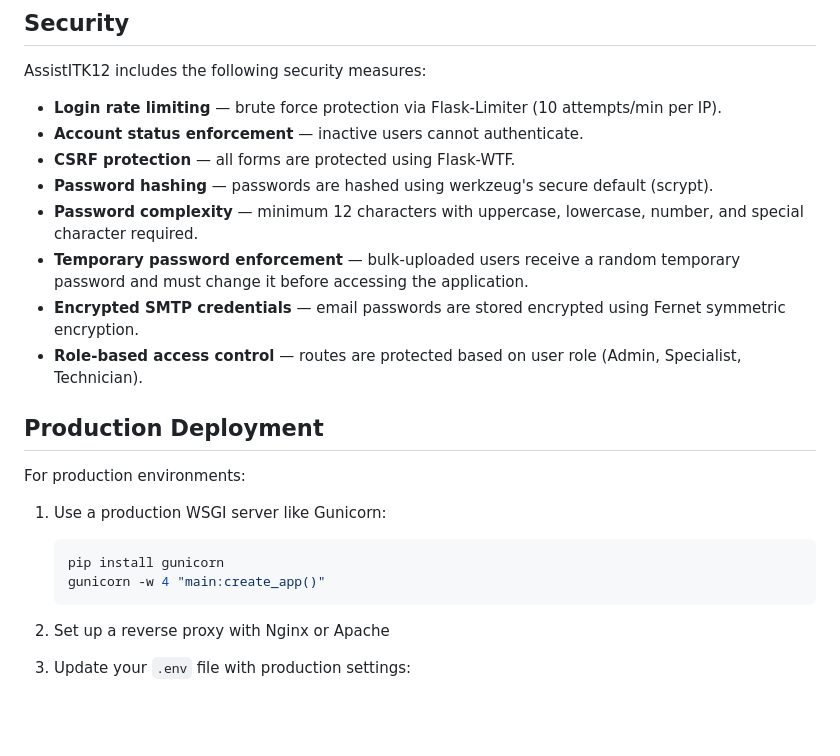
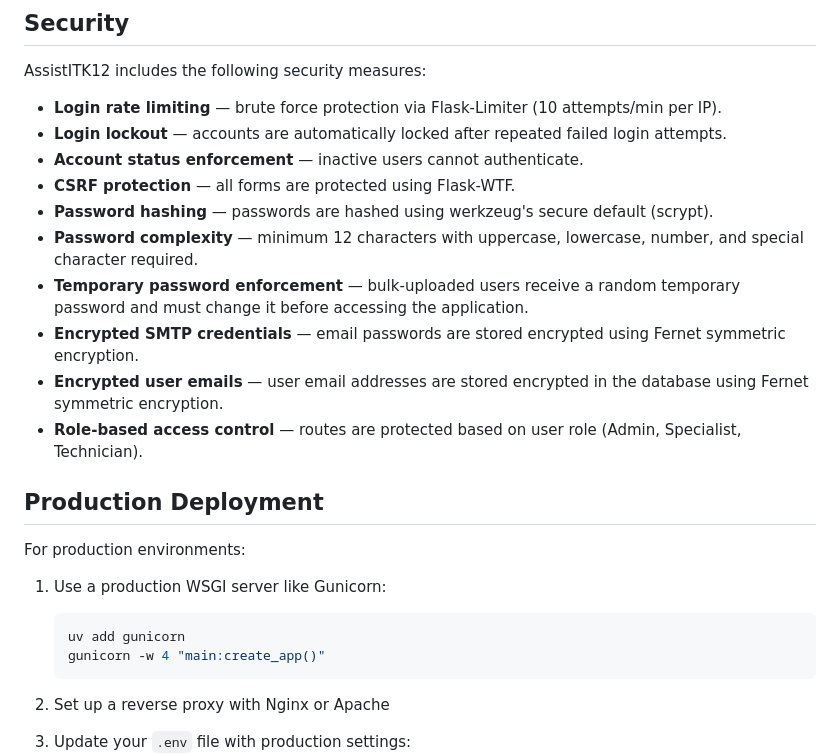
Before and after one commit to victorhugo81/assistitk12, a Markdown page: README.md, the part around one of its changes. GitHub-like rendering; blank space fills up the shorter version.

````diff
--- a/README.md
+++ b/README.md
@@ -175,12 +180,14 @@ uv sync
 AssistITK12 includes the following security measures:
 
 - **Login rate limiting** — brute force protection via Flask-Limiter (10 attempts/min per IP).
+- **Login lockout** — accounts are automatically locked after repeated failed login attempts.
 - **Account status enforcement** — inactive users cannot authenticate.
 - **CSRF protection** — all forms are protected using Flask-WTF.
 - **Password hashing** — passwords are hashed using werkzeug's secure default (scrypt).
 - **Password complexity** — minimum 12 characters with uppercase, lowercase, number, and special character required.
 - **Temporary password enforcement** — bulk-uploaded users receive a random temporary password and must change it before accessing the application.
 - **Encrypted SMTP credentials** — email passwords are stored encrypted using Fernet symmetric encryption.
+- **Encrypted user emails** — user email addresses are stored encrypted in the database using Fernet symmetric encryption.
 - **Role-based access control** — routes are protected based on user role (Admin, Specialist, Technician).
 
 ## Production Deployment
@@ -189,7 +196,7 @@ For production environments:
 
 1. Use a production WSGI server like Gunicorn:
    ```bash
-   pip install gunicorn
+   uv add gunicorn
    gunicorn -w 4 "main:create_app()"
    ```
 
````
Also changed, not shown: other parts of README.md (+25 -4 lines).
